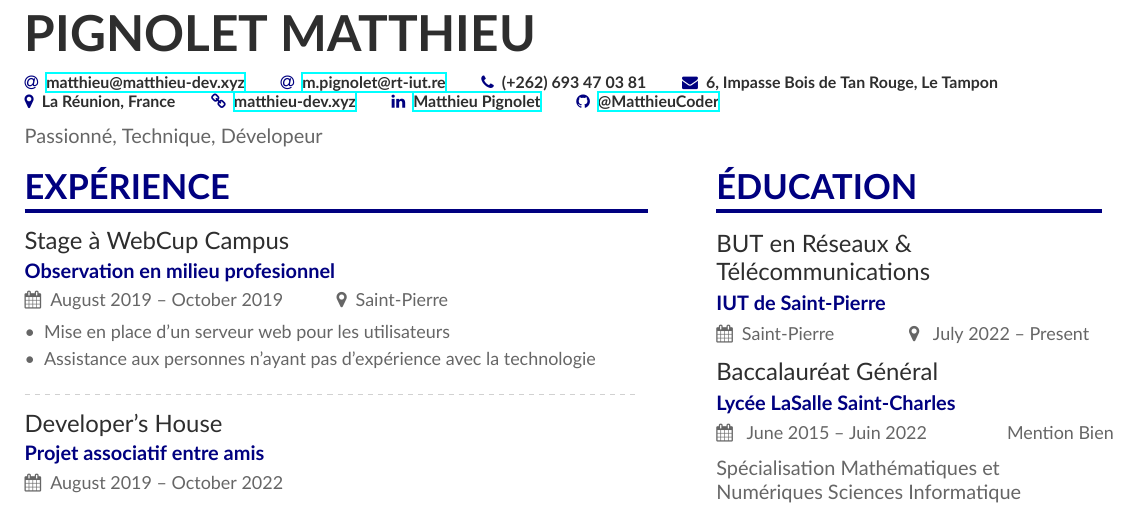
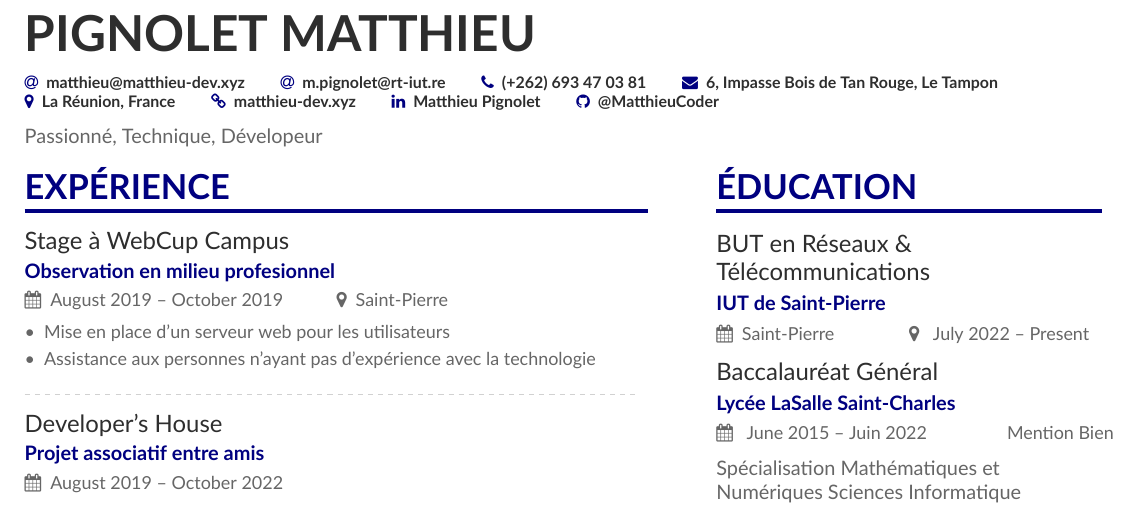
Before and after one commit to MatthieuCoder/curriculum-vitae, a LaTeX CV (cv.tex): part of the page, cut so that both start at the same text. Compiled offline with XeLaTeX.

Commit message:
fixes & ci base

```diff
--- a/cv.tex
+++ b/cv.tex
@@ -54,7 +54,7 @@
 \renewcommand{\ratingmarker}{\faCircle}
 
 
-\usepackage[colorlinks=false,pdftitle={Pignolet Matthieu}]{hyperref}
+\usepackage[colorlinks=false,pdftitle={Pignolet Matthieu},hidelinks]{hyperref}
 
 \begin{document}
 
```
Also changed, not shown: 1 other file.
